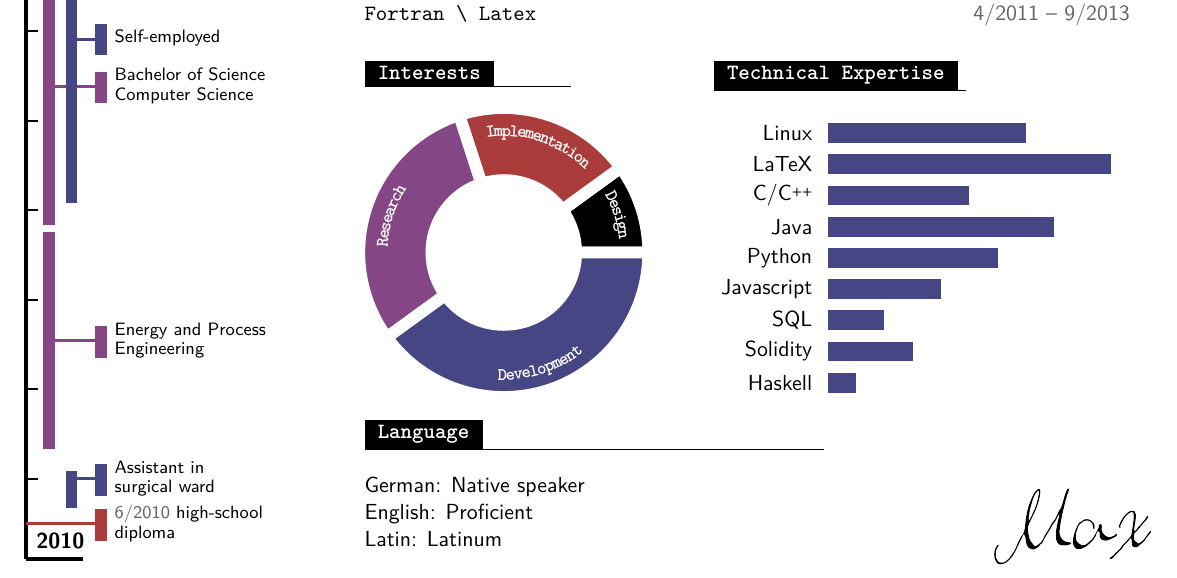
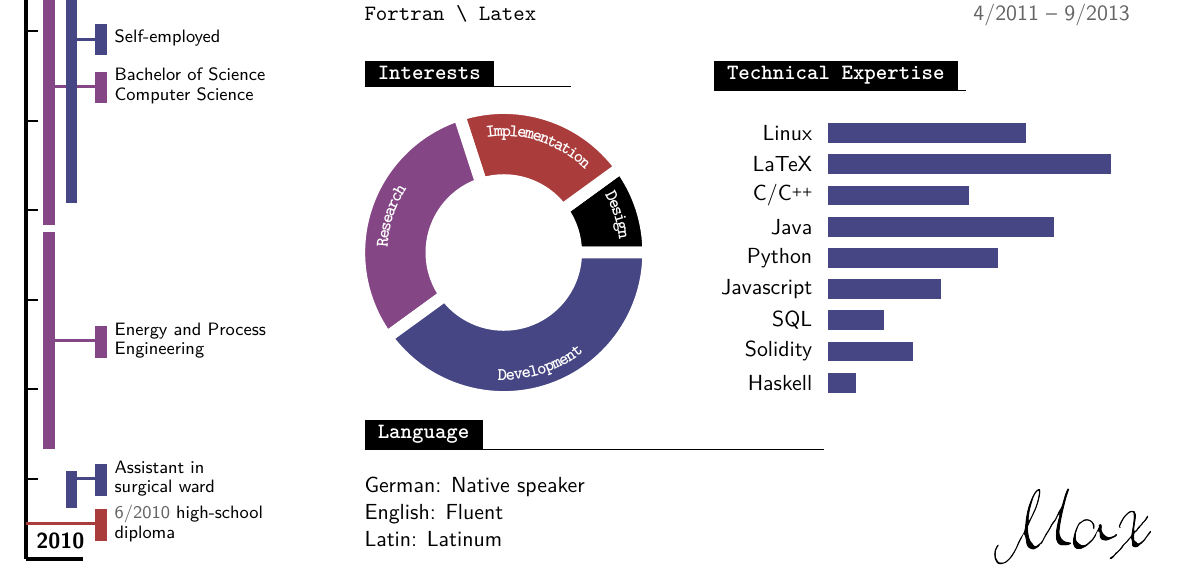
Before and after one commit to Carlisle96/thyVitae, a LaTeX document (thyv.tex): part of the page, cut so that both start at the same text. Compiled offline with pdfLaTeX.

Commit message:
minor language tweak

```diff
--- a/thyv.tex
+++ b/thyv.tex
@@ -107,7 +107,7 @@
 
 		\thyVsection{Language}{thyBlack}
 			German: Native speaker \\
-			English: Proficient \\
+			English: Fluent \\
 			Latin: Latinum
 		\begin{textblock}{5}(17.5, 27.5)
 			\includegraphics[width=3cm]{signature2.png}
```
Also changed, not shown: Output/thyv.pdf, 6 other files.
